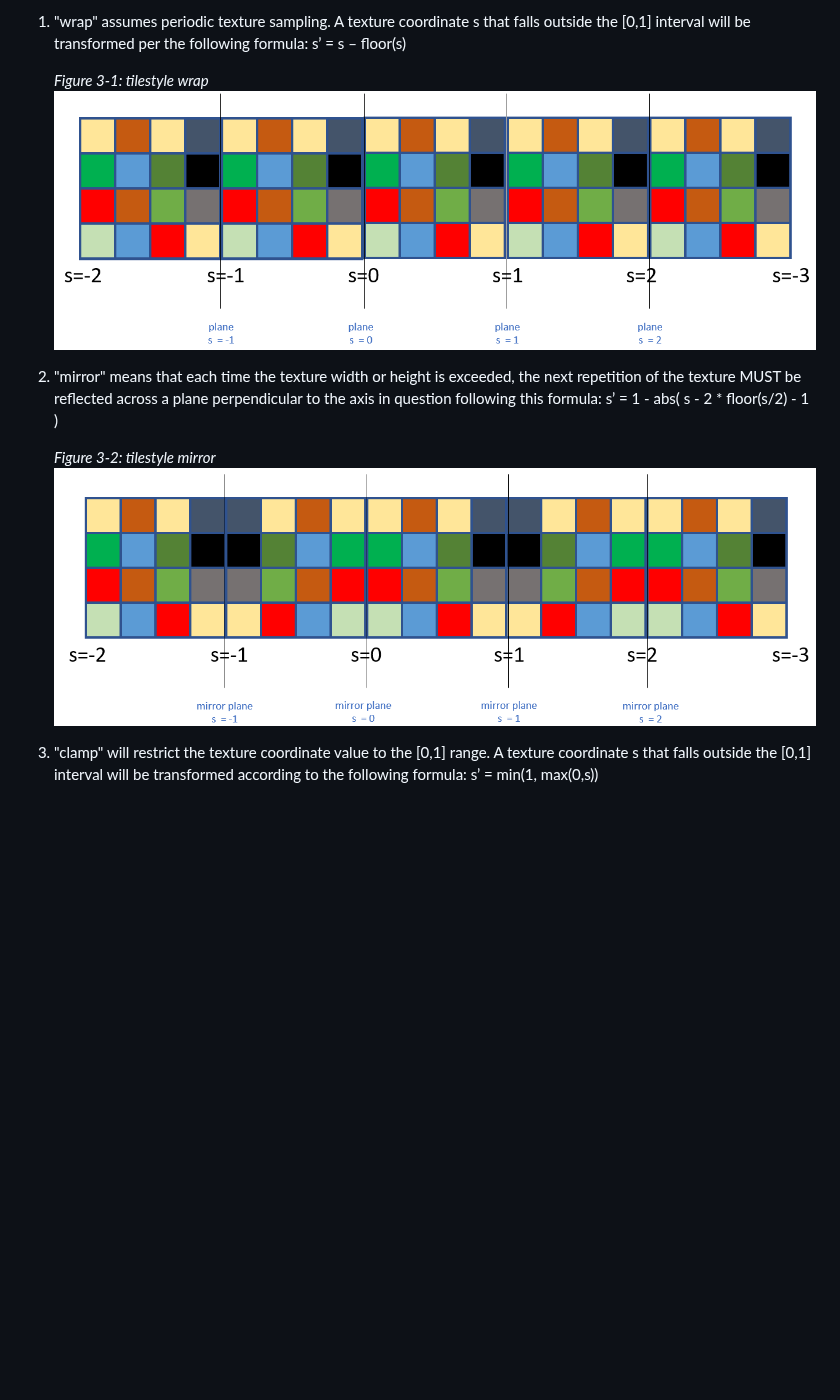
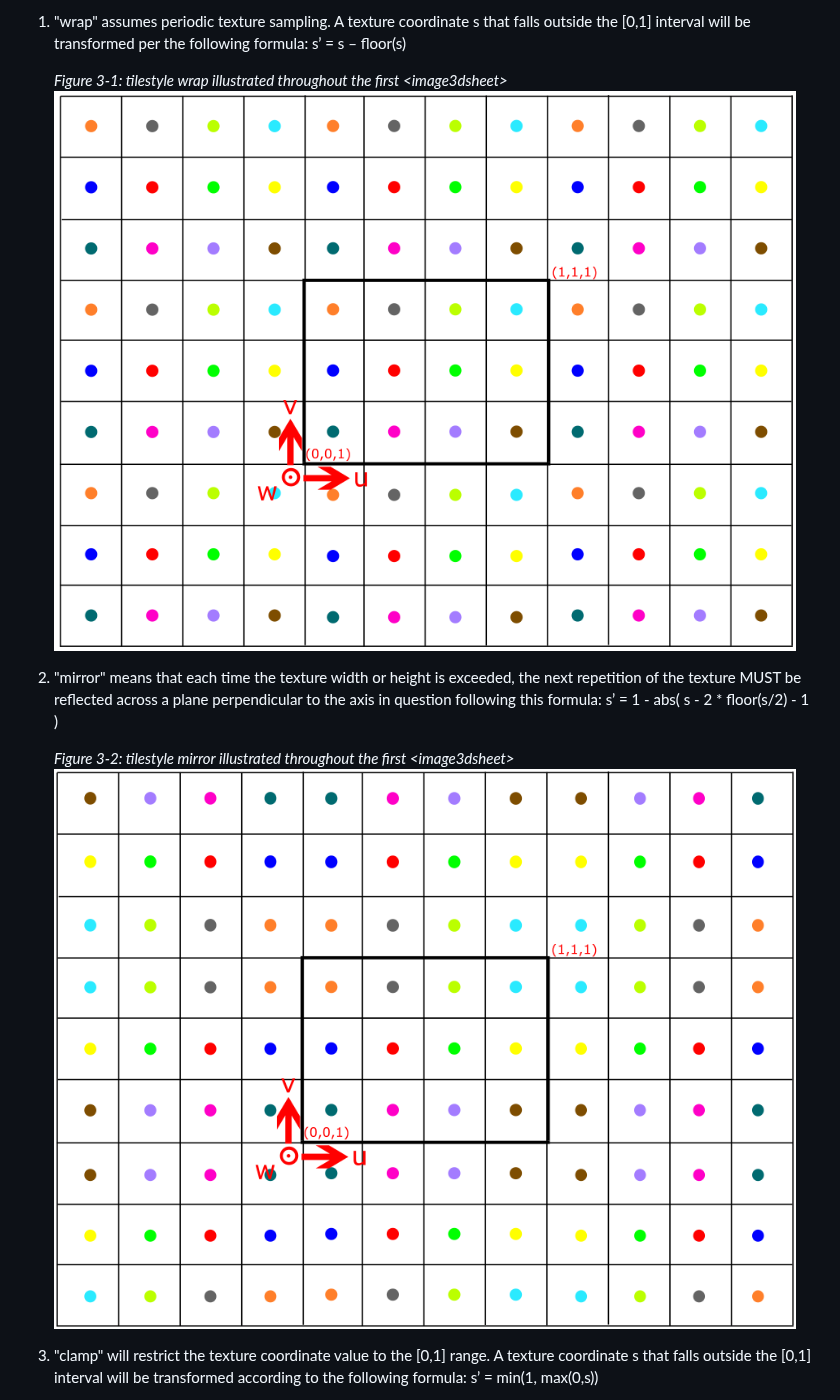
Before and after one commit to 3MFConsortium/spec_volumetric, a Markdown page: 3MF Volumetric Extension.md, the part around one of its changes. GitHub-like rendering; pictures changed too: images/tilestyle_mirror_w0.png (added), images/tilestyle_wrap_w0.png (added); blank space fills up the shorter version.

Commit message:
Update tilestyle images

```diff
--- a/3MF Volumetric Extension.md
+++ b/3MF Volumetric Extension.md
@@ -218,14 +218,14 @@ MUST be one of "wrap", "mirror",  "clamp" and "none". This property determines t
 1. "wrap" assumes periodic texture sampling. A texture coordinate s that falls outside the [0,1] interval will be transformed per the following formula:
 </br>s’ = s – floor(s)
 
-    _Figure 3-1: tilestyle wrap_
-    ![Tilestyle wrap](images/tilestyle_wrap.png)
+    _Figure 3-1: tilestyle wrap illustrated throughout the first \<image3dsheet>_
+    ![Tilestyle wrap](images/tilestyle_wrap_w0.png)
 
 2. "mirror" means that each time the texture width or height is exceeded, the next repetition of the texture MUST be reflected across a plane perpendicular to the axis in question following this formula:
 </br>s’ = 1 - abs( s - 2 * floor(s/2) - 1 )
 
-    _Figure 3-2: tilestyle mirror_
-    ![Tilestyle mirror](images/tilestyle_mirror.png)
+    _Figure 3-2: tilestyle mirror illustrated throughout the first \<image3dsheet>_
+    ![Tilestyle mirror](images/tilestyle_mirror_w0.png)
 
 3. "clamp" will restrict the texture coordinate value to the [0,1] range. A texture coordinate s that falls outside the [0,1] interval will be transformed according to the following formula:
 </br>s’ = min(1, max(0,s))
```
Also changed, not shown: other parts of 3MF Volumetric Extension.md (+2 -2 lines), images/tilestyle_clamp_w0.png (added).
